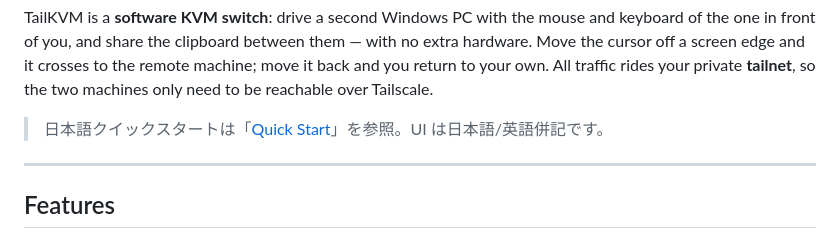
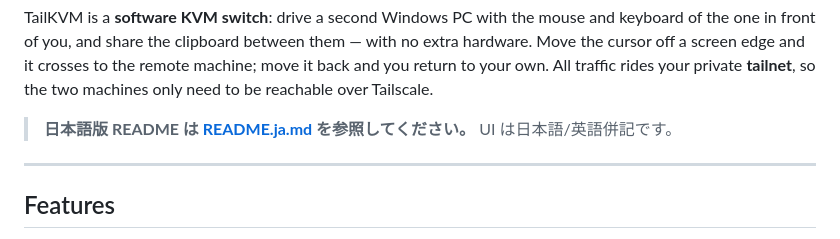
Before and after one commit to Panda17TK/TailKVM, a Markdown page: README.md, the part around the change. Drawn GitHub-style.

Commit message:
docs: add Japanese README (README.ja.md) with cross-links

```diff
--- a/README.md
+++ b/README.md
@@ -13,7 +13,7 @@ extra hardware. Move the cursor off a screen edge and it crosses to the remote
 machine; move it back and you return to your own. All traffic rides your private
 **tailnet**, so the two machines only need to be reachable over Tailscale.
 
-> 日本語クイックスタートは「[Quick Start](#quick-start)」を参照。UI は日本語/英語併記です。
+> **日本語版 README は [README.ja.md](README.ja.md) を参照してください。** UI は日本語/英語併記です。
 
 ---
 
```
Also changed, not shown: README.ja.md (added, +151 -0 lines).
